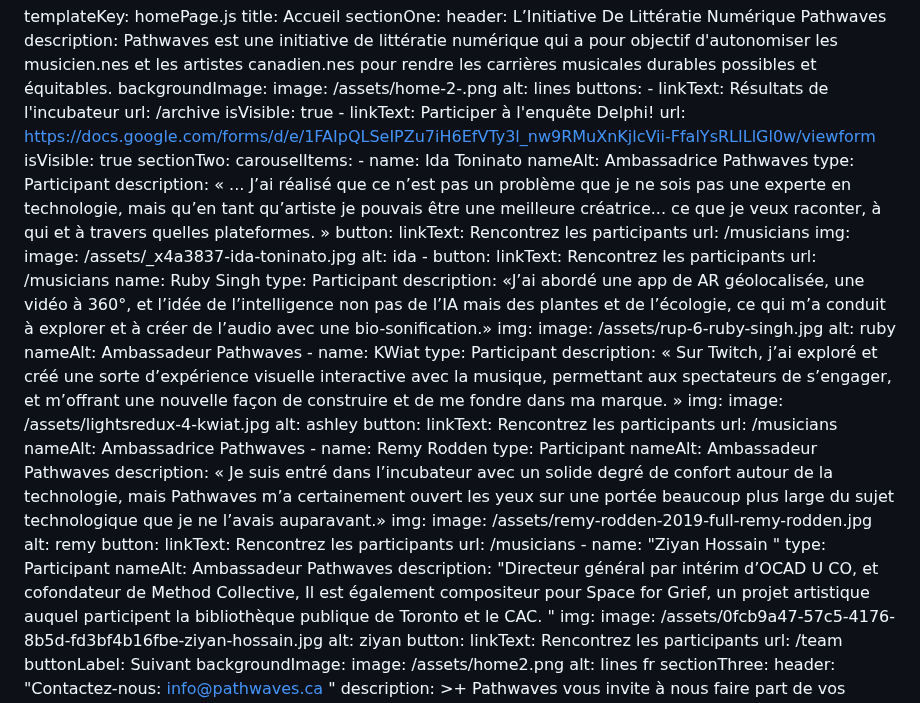
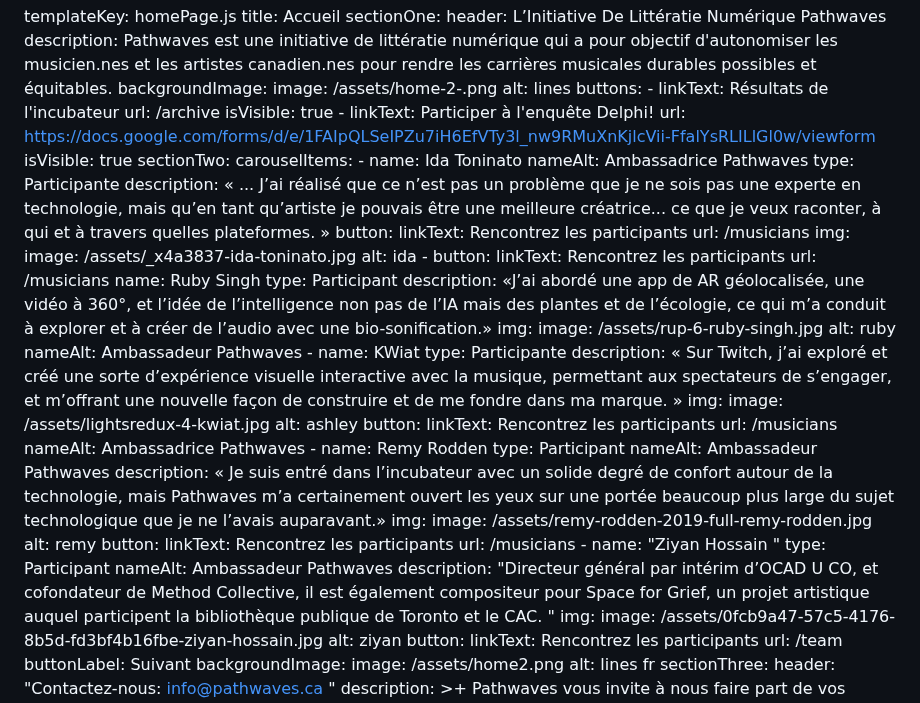
Before and after one commit to carms-ng/pathwaves, a Markdown page: content/home/home.fr.md, the part around the change. GitHub-like rendering.

Commit message:
[UPD][CMS] Home Page “home”

```diff
--- a/content/home/home.fr.md
+++ b/content/home/home.fr.md
@@ -20,7 +20,7 @@ sectionTwo:
   carouselItems:
     - name: Ida Toninato
       nameAlt: Ambassadrice Pathwaves
-      type: Participant
+      type: Participante
       description: « ... J’ai réalisé que ce n’est pas un problème que je ne sois pas
         une experte en technologie, mais qu’en tant qu’artiste je pouvais être
         une meilleure créatrice... ce que je veux raconter, à qui et à travers
@@ -45,7 +45,7 @@ sectionTwo:
         alt: ruby
       nameAlt: Ambassadeur Pathwaves
     - name: KWiat
-      type: Participant
+      type: Participante
       description: « Sur Twitch, j’ai exploré et créé une sorte d’expérience visuelle
         interactive avec la musique, permettant aux spectateurs de s’engager, et
         m’offrant une nouvelle façon de construire et de me fondre dans ma
@@ -74,7 +74,7 @@ sectionTwo:
       type: Participant
       nameAlt: Ambassadeur Pathwaves
       description: "Directeur général par intérim d’OCAD U CO, et cofondateur de
-        Method Collective, Il est également compositeur pour Space for Grief, un
+        Method Collective, il est également compositeur pour Space for Grief, un
         projet artistique auquel participent la bibliothèque publique de Toronto
         et le CAC. "
       img:
```
